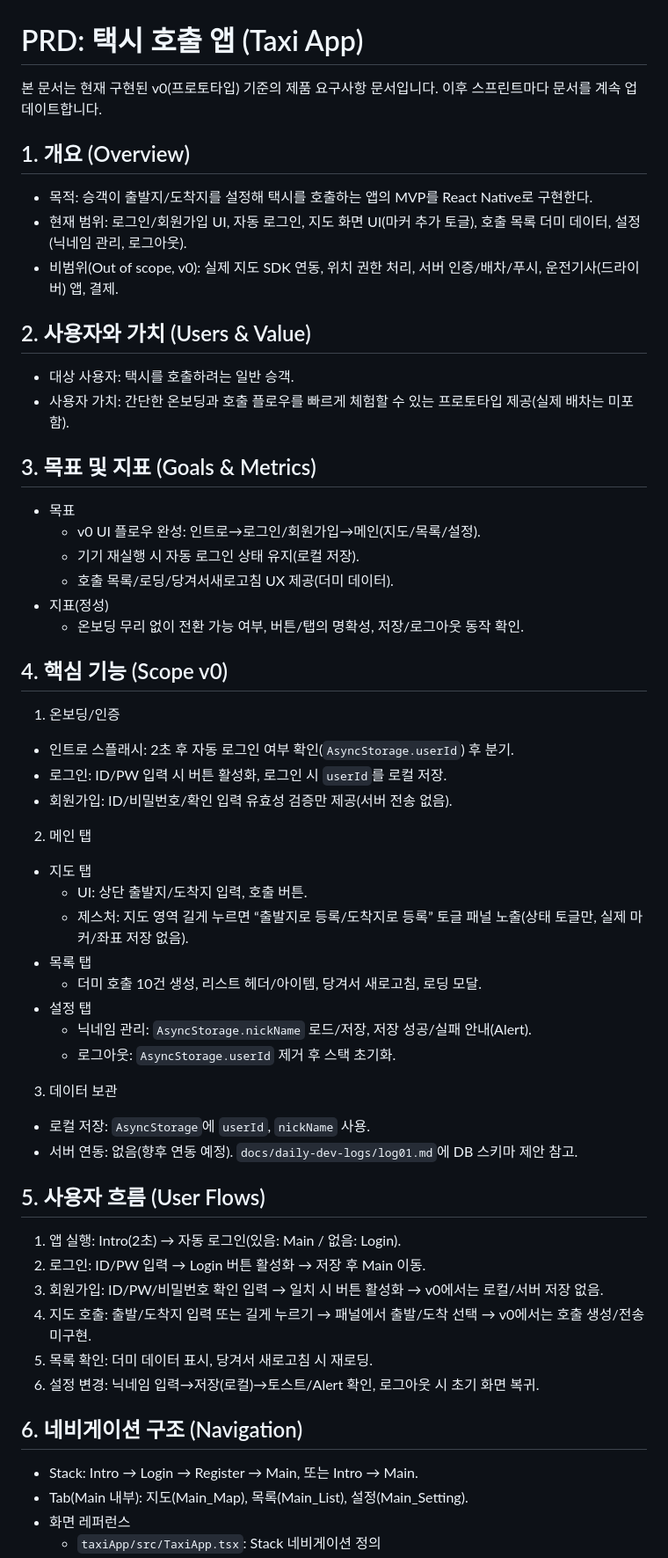
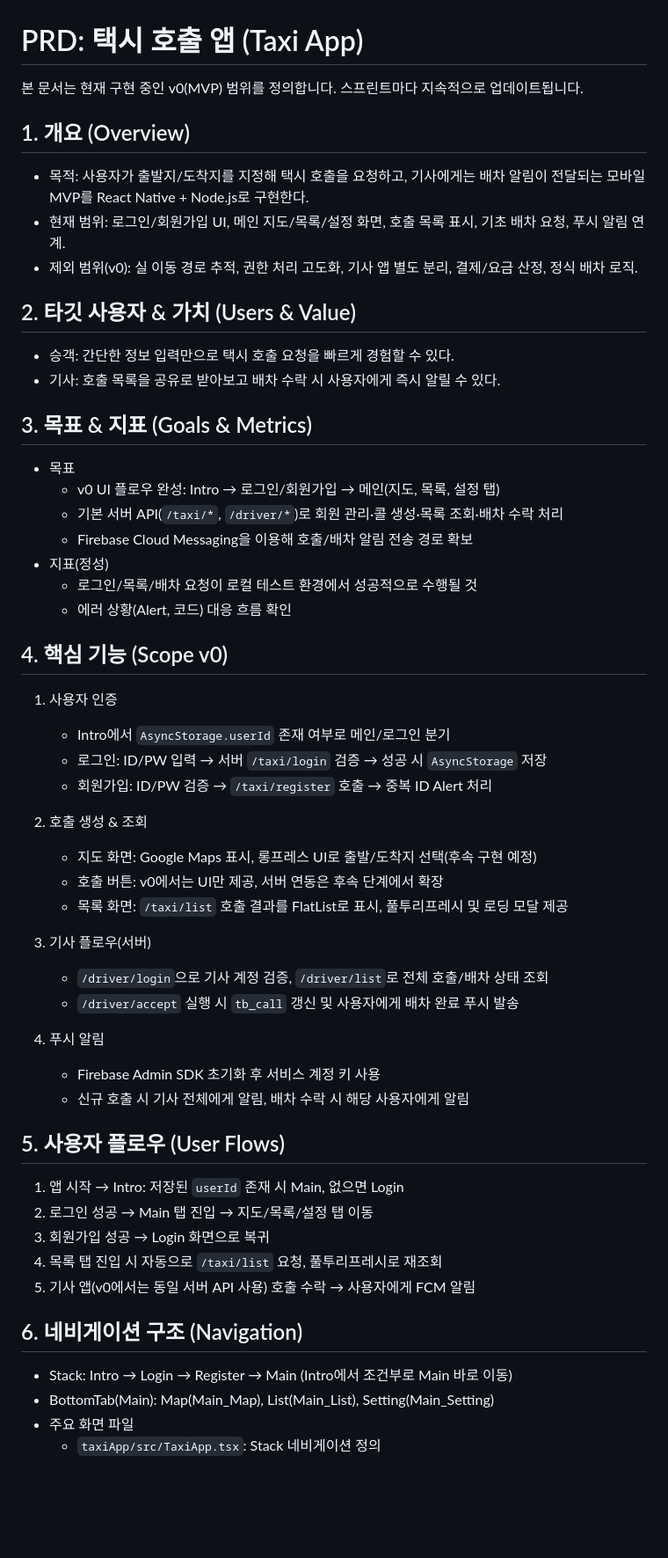
Before and after one commit to JungH200000/rn-taxi-app, a Markdown page: docs/PRD.md, the part around one of its changes. Shown at 88% size. Rendered like a GitHub page; blank space fills up the shorter version.

```diff
--- a/docs/PRD.md
+++ b/docs/PRD.md
@@ -1,54 +1,62 @@
 # PRD: 택시 호출 앱 (Taxi App)
 
-본 문서는 현재 구현된 v0(프로토타입) 기준의 제품 요구사항 문서입니다. 이후 스프린트마다 문서를 계속 업데이트합니다.
+본 문서는 현재 구현 중인 v0(MVP) 범위를 정의합니다. 스프린트마다 지속적으로 업데이트됩니다.
 
 ## 1. 개요 (Overview)
-- 목적: 승객이 출발지/도착지를 설정해 택시를 호출하는 앱의 MVP를 React Native로 구현한다.
-- 현재 범위: 로그인/회원가입 UI, 자동 로그인, 지도 화면 UI(마커 추가 토글), 호출 목록 더미 데이터, 설정(닉네임 관리, 로그아웃).
-- 비범위(Out of scope, v0): 실제 지도 SDK 연동, 위치 권한 처리, 서버 인증/배차/푸시, 운전기사(드라이버) 앱, 결제.
 
-## 2. 사용자와 가치 (Users & Value)
-- 대상 사용자: 택시를 호출하려는 일반 승객.
-- 사용자 가치: 간단한 온보딩과 호출 플로우를 빠르게 체험할 수 있는 프로토타입 제공(실제 배차는 미포함).
+- 목적: 사용자가 출발지/도착지를 지정해 택시 호출을 요청하고, 기사에게는 배차 알림이 전달되는 모바일 MVP를 React Native + Node.js로 구현한다.
+- 현재 범위: 로그인/회원가입 UI, 메인 지도/목록/설정 화면, 호출 목록 표시, 기초 배차 요청, 푸시 알림 연계.
+- 제외 범위(v0): 실 이동 경로 추적, 권한 처리 고도화, 기사 앱 별도 분리, 결제/요금 산정, 정식 배차 로직.
 
-## 3. 목표 및 지표 (Goals & Metrics)
+## 2. 타깃 사용자 & 가치 (Users & Value)
+
+- 승객: 간단한 정보 입력만으로 택시 호출 요청을 빠르게 경험할 수 있다.
+- 기사: 호출 목록을 공유로 받아보고 배차 수락 시 사용자에게 즉시 알릴 수 있다.
+
+## 3. 목표 & 지표 (Goals & Metrics)
+
 - 목표
-  - v0 UI 플로우 완성: 인트로→로그인/회원가입→메인(지도/목록/설정).
-  - 기기 재실행 시 자동 로그인 상태 유지(로컬 저장).
-  - 호출 목록/로딩/당겨서새로고침 UX 제공(더미 데이터).
+  - v0 UI 플로우 완성: Intro → 로그인/회원가입 → 메인(지도, 목록, 설정 탭)
+  - 기본 서버 API(`/taxi/*`, `/driver/*`)로 회원 관리·콜 생성·목록 조회·배차 수락 처리
+  - Firebase Cloud Messaging을 이용해 호출/배차 알림 전송 경로 확보
 - 지표(정성)
-  - 온보딩 무리 없이 전환 가능 여부, 버튼/탭의 명확성, 저장/로그아웃 동작 확인.
+  - 로그인/목록/배차 요청이 로컬 테스트 환경에서 성공적으로 수행될 것
+  - 에러 상황(Alert, 코드) 대응 흐름 확인
 
 ## 4. 핵심 기능 (Scope v0)
-1) 온보딩/인증
-- 인트로 스플래시: 2초 후 자동 로그인 여부 확인(`AsyncStorage.userId`) 후 분기.
-- 로그인: ID/PW 입력 시 버튼 활성화, 로그인 시 `userId`를 로컬 저장.
-- 회원가입: ID/비밀번호/확인 입력 유효성 검증만 제공(서버 전송 없음).
 
-2) 메인 탭
-- 지도 탭
-  - UI: 상단 출발지/도착지 입력, 호출 버튼.
-  - 제스처: 지도 영역 길게 누르면 “출발지로 등록/도착지로 등록” 토글 패널 노출(상태 토글만, 실제 마커/좌표 저장 없음).
-- 목록 탭
-  - 더미 호출 10건 생성, 리스트 헤더/아이템, 당겨서 새로고침, 로딩 모달.
-- 설정 탭
-  - 닉네임 관리: `AsyncStorage.nickName` 로드/저장, 저장 성공/실패 안내(Alert).
-  - 로그아웃: `AsyncStorage.userId` 제거 후 스택 초기화.
+1. 사용자 인증
 
-3) 데이터 보관
-- 로컬 저장: `AsyncStorage`에 `userId`, `nickName` 사용.
-- 서버 연동: 없음(향후 연동 예정). `docs/daily-dev-logs/log01.md`에 DB 스키마 제안 참고.
+   - Intro에서 `AsyncStorage.userId` 존재 여부로 메인/로그인 분기
+   - 로그인: ID/PW 입력 → 서버 `/taxi/login` 검증 → 성공 시 `AsyncStorage` 저장
+   - 회원가입: ID/PW 검증 → `/taxi/register` 호출 → 중복 ID Alert 처리
 
-## 5. 사용자 흐름 (User Flows)
-1) 앱 실행: Intro(2초) → 자동 로그인(있음: Main / 없음: Login).
-2) 로그인: ID/PW 입력 → Login 버튼 활성화 → 저장 후 Main 이동.
-3) 회원가입: ID/PW/비밀번호 확인 입력 → 일치 시 버튼 활성화 → v0에서는 로컬/서버 저장 없음.
-4) 지도 호출: 출발/도착지 입력 또는 길게 누르기 → 패널에서 출발/도착 선택 → v0에서는 호출 생성/전송 미구현.
-5) 목록 확인: 더미 데이터 표시, 당겨서 새로고침 시 재로딩.
-6) 설정 변경: 닉네임 입력→저장(로컬)→토스트/Alert 확인, 로그아웃 시 초기 화면 복귀.
+2. 호출 생성 & 조회
+
+   - 지도 화면: Google Maps 표시, 롱프레스 UI로 출발/도착지 선택(후속 구현 예정)
+   - 호출 버튼: v0에서는 UI만 제공, 서버 연동은 후속 단계에서 확장
+   - 목록 화면: `/taxi/list` 호출 결과를 FlatList로 표시, 풀투리프레시 및 로딩 모달 제공
+
+3. 기사 플로우(서버)
+
+   - `/driver/login`으로 기사 계정 검증, `/driver/list`로 전체 호출/배차 상태 조회
+   - `/driver/accept` 실행 시 `tb_call` 갱신 및 사용자에게 배차 완료 푸시 발송
+
+4. 푸시 알림
+   - Firebase Admin SDK 초기화 후 서비스 계정 키 사용
+   - 신규 호출 시 기사 전체에게 알림, 배차 수락 시 해당 사용자에게 알림
+
+## 5. 사용자 플로우 (User Flows)
+
+1. 앱 시작 → Intro: 저장된 `userId` 존재 시 Main, 없으면 Login
+2. 로그인 성공 → Main 탭 진입 → 지도/목록/설정 탭 이동
+3. 회원가입 성공 → Login 화면으로 복귀
+4. 목록 탭 진입 시 자동으로 `/taxi/list` 요청, 풀투리프레시로 재조회
+5. 기사 앱(v0에서는 동일 서버 API 사용) 호출 수락 → 사용자에게 FCM 알림
 
 ## 6. 네비게이션 구조 (Navigation)
-- Stack: Intro → Login → Register → Main, 또는 Intro → Main.
-- Tab(Main 내부): 지도(Main_Map), 목록(Main_List), 설정(Main_Setting).
-- 화면 레퍼런스
+
+- Stack: Intro → Login → Register → Main (Intro에서 조건부로 Main 바로 이동)
+- BottomTab(Main): Map(Main_Map), List(Main_List), Setting(Main_Setting)
+- 주요 화면 파일
   - `taxiApp/src/TaxiApp.tsx`: Stack 네비게이션 정의
```
Also changed, not shown: other parts of docs/PRD.md (+50 -57 lines).
